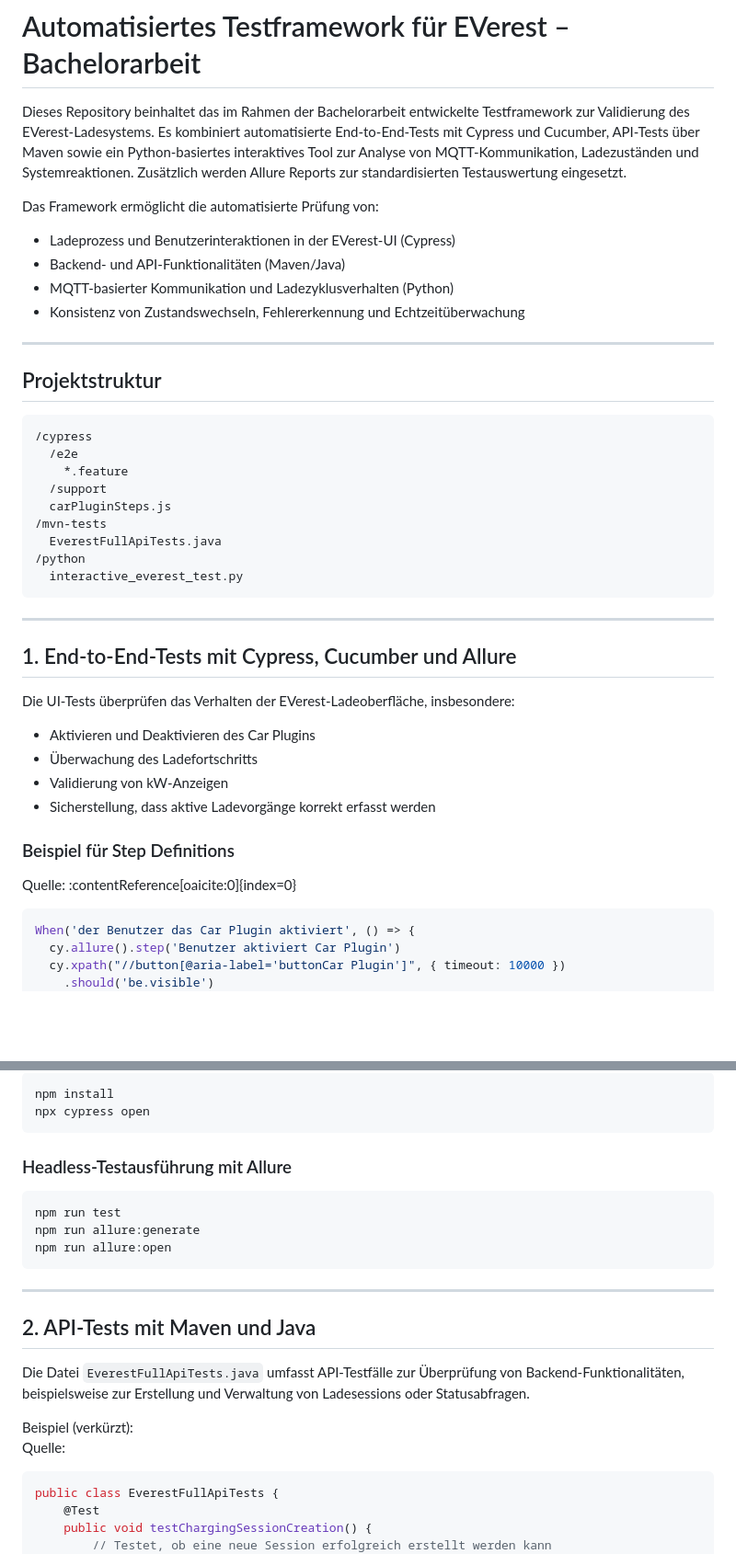
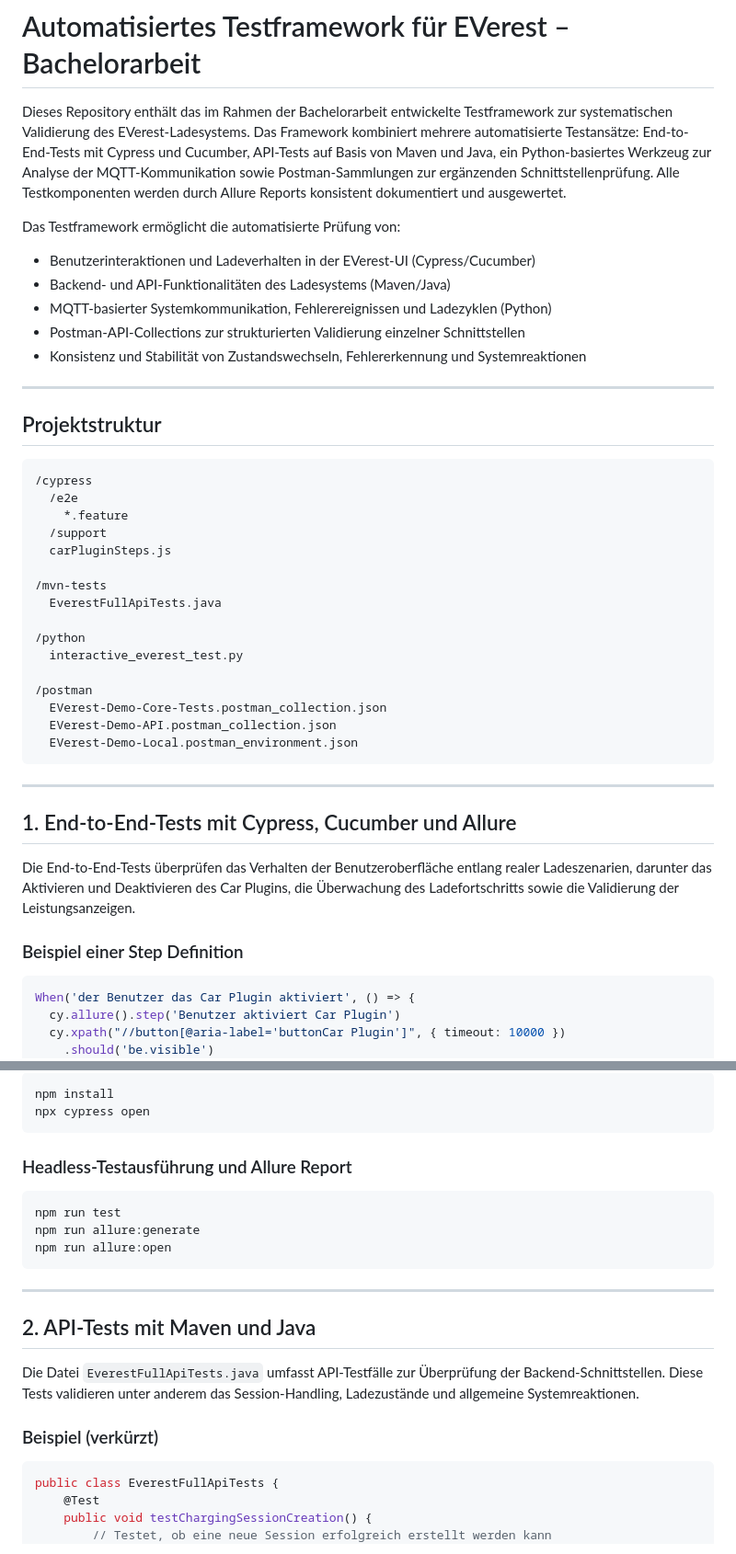
Before and after one commit to Eyed-Friaa/Everest-tests-Projekt, a Markdown page: README.md, 2 parts joined by grey strips. Shown: that part at 92% size. GitHub-like rendering; blank space fills up the shorter version.

````diff
--- a/README.md
+++ b/README.md
@@ -1,13 +1,13 @@
 # Automatisiertes Testframework für EVerest – Bachelorarbeit
 
-Dieses Repository beinhaltet das im Rahmen der Bachelorarbeit entwickelte Testframework zur Validierung des EVerest-Ladesystems. Es kombiniert automatisierte End-to-End-Tests mit Cypress und Cucumber, API-Tests über Maven sowie ein Python-basiertes interaktives Tool zur Analyse von MQTT-Kommunikation, Ladezuständen und Systemreaktionen. Zusätzlich werden Allure Reports zur standardisierten Testauswertung eingesetzt.
+Dieses Repository enthält das im Rahmen der Bachelorarbeit entwickelte Testframework zur systematischen Validierung des EVerest-Ladesystems. Das Framework kombiniert mehrere automatisierte Testansätze: End-to-End-Tests mit Cypress und Cucumber, API-Tests auf Basis von Maven und Java, ein Python-basiertes Werkzeug zur Analyse der MQTT-Kommunikation sowie Postman-Sammlungen zur ergänzenden Schnittstellenprüfung. Alle Testkomponenten werden durch Allure Reports konsistent dokumentiert und ausgewertet.
 
-Das Framework ermöglicht die automatisierte Prüfung von:
-
-- Ladeprozess und Benutzerinteraktionen in der EVerest-UI (Cypress)
-- Backend- und API-Funktionalitäten (Maven/Java)
-- MQTT-basierter Kommunikation und Ladezyklusverhalten (Python)
-- Konsistenz von Zustandswechseln, Fehlererkennung und Echtzeitüberwachung
+Das Testframework ermöglicht die automatisierte Prüfung von:
+- Benutzerinteraktionen und Ladeverhalten in der EVerest-UI (Cypress/Cucumber)
+- Backend- und API-Funktionalitäten des Ladesystems (Maven/Java)
+- MQTT-basierter Systemkommunikation, Fehlerereignissen und Ladezyklen (Python)
+- Postman-API-Collections zur strukturierten Validierung einzelner Schnittstellen
+- Konsistenz und Stabilität von Zustandswechseln, Fehlererkennung und Systemreaktionen
 
 ---
 
@@ -19,25 +19,26 @@ Das Framework ermöglicht die automatisierte Prüfung von:
     *.feature
   /support
   carPluginSteps.js
+
 /mvn-tests
   EverestFullApiTests.java
+
 /python
   interactive_everest_test.py
+
+/postman
+  EVerest-Demo-Core-Tests.postman_collection.json
+  EVerest-Demo-API.postman_collection.json
+  EVerest-Demo-Local.postman_environment.json
 ```
 
 ---
 
 ## 1. End-to-End-Tests mit Cypress, Cucumber und Allure
 
-Die UI-Tests überprüfen das Verhalten der EVerest-Ladeoberfläche, insbesondere:
+Die End-to-End-Tests überprüfen das Verhalten der Benutzeroberfläche entlang realer Ladeszenarien, darunter das Aktivieren und Deaktivieren des Car Plugins, die Überwachung des Ladefortschritts sowie die Validierung der Leistungsanzeigen.
 
-- Aktivieren und Deaktivieren des Car Plugins
-- Überwachung des Ladefortschritts
-- Validierung von kW-Anzeigen
-- Sicherstellung, dass aktive Ladevorgänge korrekt erfasst werden
-
-### Beispiel für Step Definitions
-Quelle: :contentReference[oaicite:0]{index=0}
+### Beispiel einer Step Definition
 
 ```js
 When('der Benutzer das Car Plugin aktiviert', () => {
@@ -56,7 +57,7 @@ npm install
 npx cypress open
 ```
 
-### Headless-Testausführung mit Allure
+### Headless-Testausführung und Allure Report
 
 ```
 npm run test
@@ -68,10 +69,9 @@ npm run allure:open
 
 ## 2. API-Tests mit Maven und Java
 
-Die Datei `EverestFullApiTests.java` umfasst API-Testfälle zur Überprüfung von Backend-Funktionalitäten, beispielsweise zur Erstellung und Verwaltung von Ladesessions oder Statusabfragen.
+Die Datei `EverestFullApiTests.java` umfasst API-Testfälle zur Überprüfung der Backend-Schnittstellen. Diese Tests validieren unter anderem das Session-Handling, Ladezustände und allgemeine Systemreaktionen.
 
-Beispiel (verkürzt):
-Quelle:
+### Beispiel (verkürzt)
 
 ```java
 public class EverestFullApiTests {
````
Also changed, not shown: other parts of README.md (+22 -27 lines).
